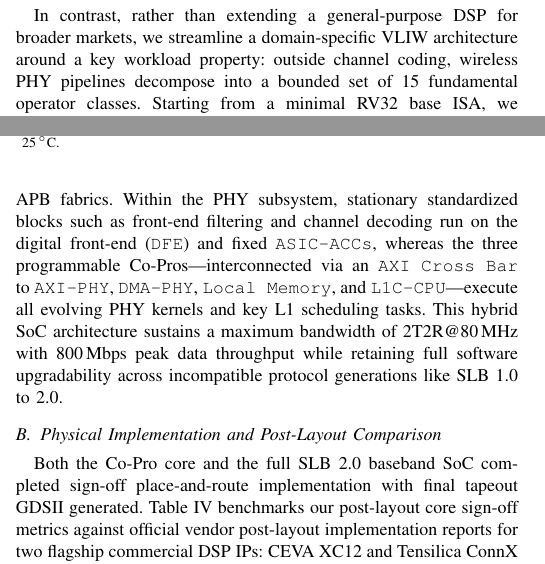
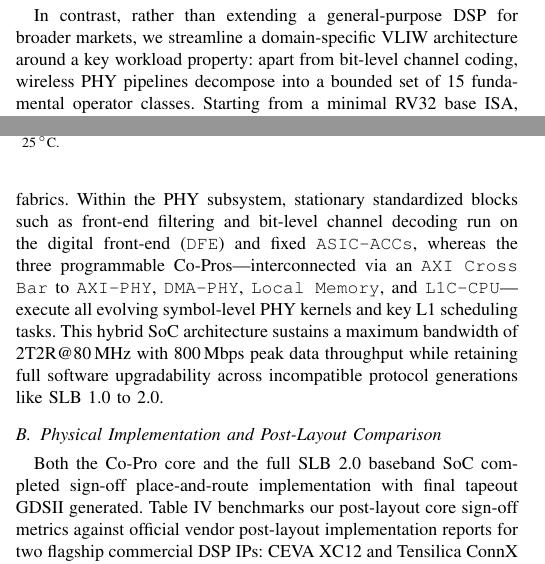
Before and after one commit to zhangshuoming990105/dac27-baseband-vliw, a LaTeX paper (dsp_paper.tex): two parts of the columns of pages 1 and 5 of 7, joined at a grey line, cut so that both start at the same text. Compiled offline with pdfLaTeX; a missing font is replaced by an installed copy or a similar font; a LaTeX package or settings file that is missing is left out.

Commit message:
Refine bit-level vs symbol-level PHY phrasing using 'apart from bit-level channel coding'

```diff
--- a/dsp_paper.tex
+++ b/dsp_paper.tex
@@ -49,7 +49,7 @@ Software-Defined Radio (SDR) pursues protocol agility via programmable baseband
 
 Very Long Instruction Word (VLIW) architectures naturally meet these concurrency and real-time demands: shifting dependence resolution and parallel instruction issue to the compiler eliminates dynamic dispatch logic while guaranteeing predictable cycle-level timing. Yet conventional VLIW designs suffer from code-size inflation due to NOP padding, area and power overhead from multi-ported register files and memories, and structural hazards across dedicated issue slots. Commercial VLIW DSPs typically mask these overheads by over-provisioning register files and memory ports and adding hardware interlocks, sacrificing silicon efficiency.
 
-In contrast, rather than extending a general-purpose DSP for broader markets, we streamline a domain-specific VLIW architecture around a key workload property: outside channel coding, wireless PHY pipelines decompose into a bounded set of 15 fundamental operator classes. Starting from a minimal RV32 base ISA, we leverage this bounded operator set to prune unused instructions, reduce register-file capacity and memory ports, and omit hardware pipeline interlocks, driving core area and power toward ASIC levels while retaining programmability. Such hardware pruning, however, shifts complexity onto the ISA and compiler by heightening register pressure, structural hazards, and multi-cycle data hazards. Through tight \textit{compiler--chip co-design}, custom instruction encodings curb NOP padding and register pressure, replicating lightweight scalar units across all issue slots relieves structural hazards, and bound-guided static scheduling resolves multi-cycle hazards at compile time.
+In contrast, rather than extending a general-purpose DSP for broader markets, we streamline a domain-specific VLIW architecture around a key workload property: apart from bit-level channel coding, wireless PHY pipelines decompose into a bounded set of 15 fundamental operator classes. Starting from a minimal RV32 base ISA, we leverage this bounded operator set to prune unused instructions, reduce register-file capacity and memory ports, and omit hardware pipeline interlocks, driving core area and power toward ASIC levels while retaining programmability. Such hardware pruning, however, shifts complexity onto the ISA and compiler by heightening register pressure, structural hazards, and multi-cycle data hazards. Through tight \textit{compiler--chip co-design}, custom instruction encodings curb NOP padding and register pressure, replicating lightweight scalar units across all issue slots relieves structural hazards, and bound-guided static scheduling resolves multi-cycle hazards at compile time.
 
 Our main contributions are three-fold:
 \begin{enumerate}
@@ -261,7 +261,7 @@ In \autoref{tab:casestudy_dag}, all directed chains have length two ($L_{\mathrm
 
 \subsection{SparkLink SLB Baseband SoC Architecture}
 
-To validate the proposed co-processor (\textit{Co-Pro}) in a production wideband transceiver, we architected and taped out a SparkLink SLB 2.0 baseband SoC integrating three Co-Pro cores (\autoref{fig:soc}). The chip partitions into a physical-layer (\texttt{PHY-Subsystem}) and a protocol-stack (\texttt{PS-Subsystem}) linked via shared AXI and APB fabrics. Within the PHY subsystem, stationary standardized blocks such as front-end filtering and channel decoding run on the digital front-end (\texttt{DFE}) and fixed \texttt{ASIC-ACCs}, whereas the three programmable Co-Pros---interconnected via an \texttt{AXI Cross Bar} to \texttt{AXI-PHY}, \texttt{DMA-PHY}, \texttt{Local Memory}, and \texttt{L1C-CPU}---execute all evolving PHY kernels and key L1 scheduling tasks. This hybrid SoC architecture sustains a maximum bandwidth of 2T2R@80\,MHz with 800\,Mbps peak data throughput while retaining full software upgradability across incompatible protocol generations like SLB 1.0 to 2.0.
+To validate the proposed co-processor (\textit{Co-Pro}) in a production wideband transceiver, we architected and taped out a SparkLink SLB 2.0 baseband SoC integrating three Co-Pro cores (\autoref{fig:soc}). The chip partitions into a physical-layer (\texttt{PHY-Subsystem}) and a protocol-stack (\texttt{PS-Subsystem}) linked via shared AXI and APB fabrics. Within the PHY subsystem, stationary standardized blocks such as front-end filtering and bit-level channel decoding run on the digital front-end (\texttt{DFE}) and fixed \texttt{ASIC-ACCs}, whereas the three programmable Co-Pros---interconnected via an \texttt{AXI Cross Bar} to \texttt{AXI-PHY}, \texttt{DMA-PHY}, \texttt{Local Memory}, and \texttt{L1C-CPU}---execute all evolving symbol-level PHY kernels and key L1 scheduling tasks. This hybrid SoC architecture sustains a maximum bandwidth of 2T2R@80\,MHz with 800\,Mbps peak data throughput while retaining full software upgradability across incompatible protocol generations like SLB 1.0 to 2.0.
 
 \begin{figure}[t]
     \centering
```
Also changed, not shown: dsp_paper.tex (2 more changed lines).
